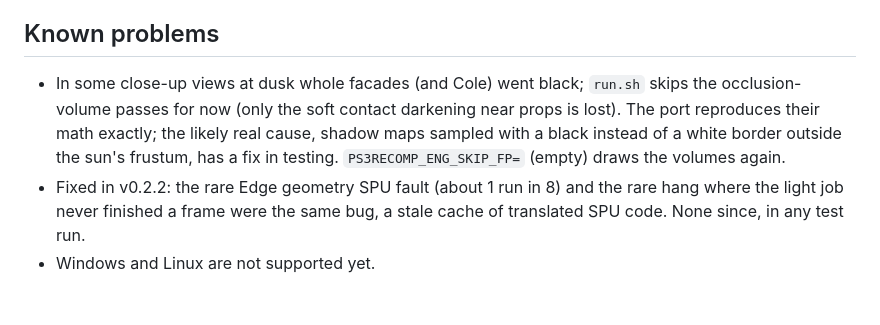
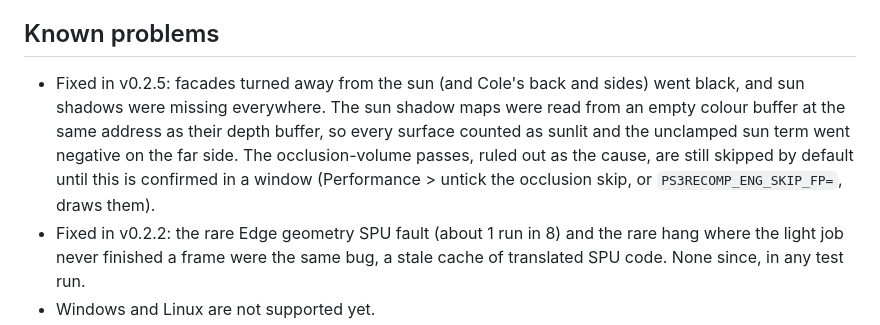
Before and after one commit to erikomis/infamous2-recomp, a Markdown page: README.md, the part around the change. Drawn GitHub-style; blank space fills up the shorter version.

Commit message:
docs: the dark facades are fixed (sun shadow maps); occlusion volumes stay skipped until a windowed check

```diff
--- a/README.md
+++ b/README.md
@@ -136,12 +136,14 @@ builds only on macOS so far); the installers are not signed yet.
 
 ## Known problems
 
-- In some close-up views at dusk whole facades (and Cole) went black;
-  `run.sh` skips the occlusion-volume passes for now (only the soft contact
-  darkening near props is lost). The port reproduces their math exactly; the
-  likely real cause, shadow maps sampled with a black instead of a white
-  border outside the sun's frustum, has a fix in testing.
-  `PS3RECOMP_ENG_SKIP_FP=` (empty) draws the volumes again.
+- Fixed in v0.2.5: facades turned away from the sun (and Cole's back and
+  sides) went black, and sun shadows were missing everywhere. The sun shadow
+  maps were read from an empty colour buffer at the same address as their
+  depth buffer, so every surface counted as sunlit and the unclamped sun term
+  went negative on the far side. The occlusion-volume passes, ruled out as the
+  cause, are still skipped by default until this is confirmed in a window
+  (Performance > untick the occlusion skip, or `PS3RECOMP_ENG_SKIP_FP=`, draws
+  them).
 - Fixed in v0.2.2: the rare Edge geometry SPU fault (about 1 run in 8) and
   the rare hang where the light job never finished a frame were the same
   bug, a stale cache of translated SPU code. None since, in any test run.
```
Also changed, not shown: README.pt-BR.md (+8 -7 lines).
